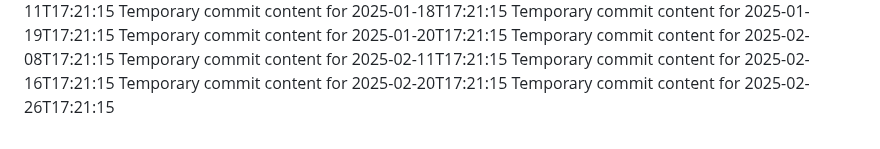
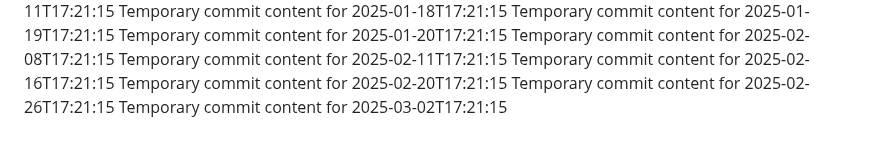
Before and after one commit to vinas1221/repo-742-p, a Markdown page: report.md, the part around the change. Drawn GitHub-style.

```diff
--- a/report.md
+++ b/report.md
@@ -99,3 +99,4 @@ Temporary commit content for 2025-02-11T17:21:15
 Temporary commit content for 2025-02-16T17:21:15
 Temporary commit content for 2025-02-20T17:21:15
 Temporary commit content for 2025-02-26T17:21:15
+Temporary commit content for 2025-03-02T17:21:15
```
